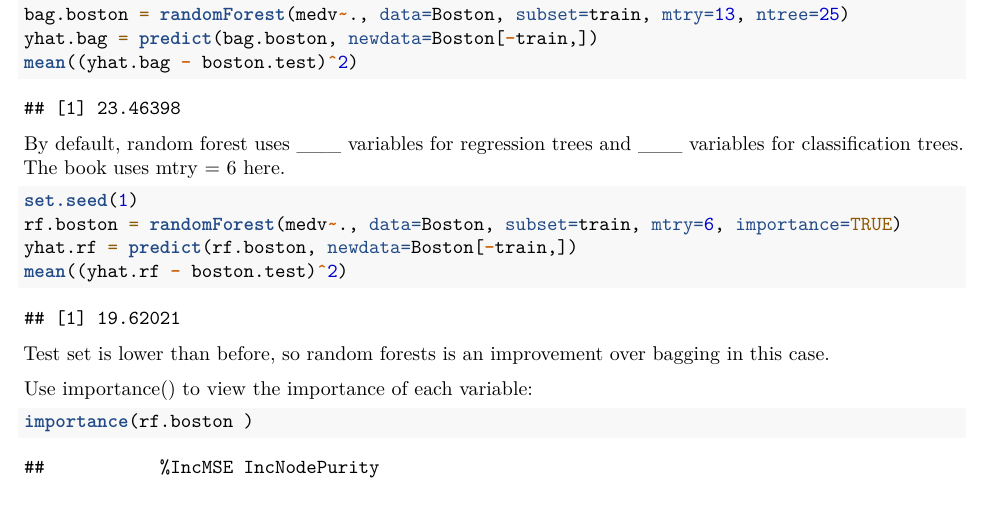
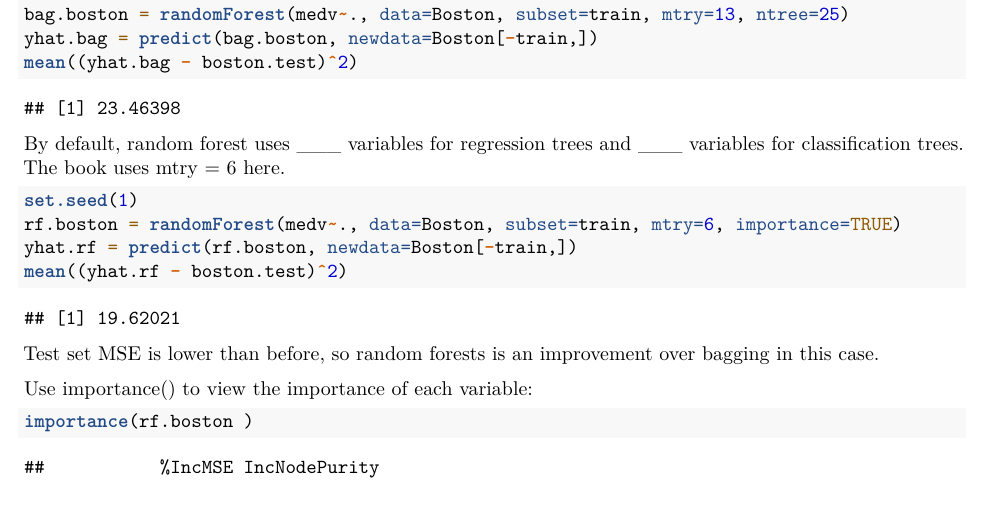
Before and after one commit to mpjacoby/Team15ML2Lab---Bagging-and-Random-Forests-and-Boosting-Oh-My, an R Markdown document (8.3.3 Bagging and Random Forests.Rmd): part of page 2 of 3, cut so that both start at the same text. Rendered offline with R 4.5, knitr and Pandoc, then LaTeX, with nearby package versions.

Commit message:
Update 8.3.3 Bagging and Random Forests.Rmd

````diff
--- a/8.3.3 Bagging and Random Forests.Rmd
+++ b/8.3.3 Bagging and Random Forests.Rmd
@@ -55,7 +55,7 @@ rf.boston = randomForest(medv~., data=Boston, subset=train, mtry=6, importance=T
 yhat.rf = predict(rf.boston, newdata=Boston[-train,])
 mean((yhat.rf - boston.test)^2)
 ```
-Test set is lower than before, so random forests is an improvement over bagging in this case.
+Test set MSE is lower than before, so random forests is an improvement over bagging in this case.
 
 Use importance() to view the importance of each variable:
 
````
